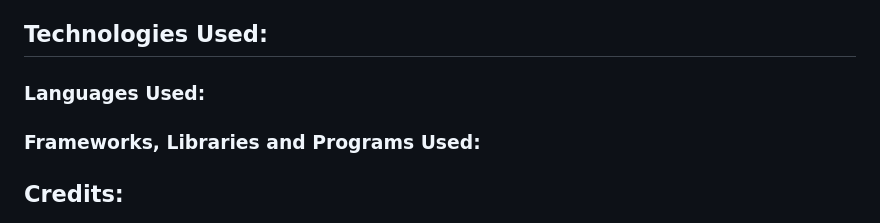
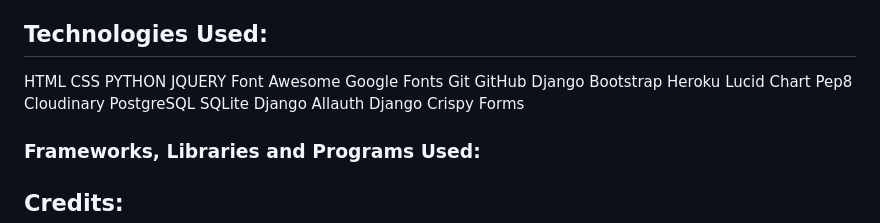
Before and after one commit to blackcatten/west-coast-restaurant, a Markdown page: README.md, the part around the change. Drawn GitHub-style.

Commit message:
Add technologies used to README.md

```diff
--- a/README.md
+++ b/README.md
@@ -388,7 +388,25 @@ Note: Any alterations pushed to the master branch will be reflected in the live
 
 
 ## Technologies Used:
-### Languages Used:
+HTML
+CSS
+PYTHON
+JQUERY
+Font Awesome
+Google Fonts
+Git
+GitHub
+Django
+Bootstrap
+Heroku
+Lucid Chart
+Pep8
+Cloudinary
+PostgreSQL
+SQLite
+Django Allauth
+Django Crispy Forms
+
 ### Frameworks, Libraries and Programs Used:
 ## Credits:
 ### Content:
```
